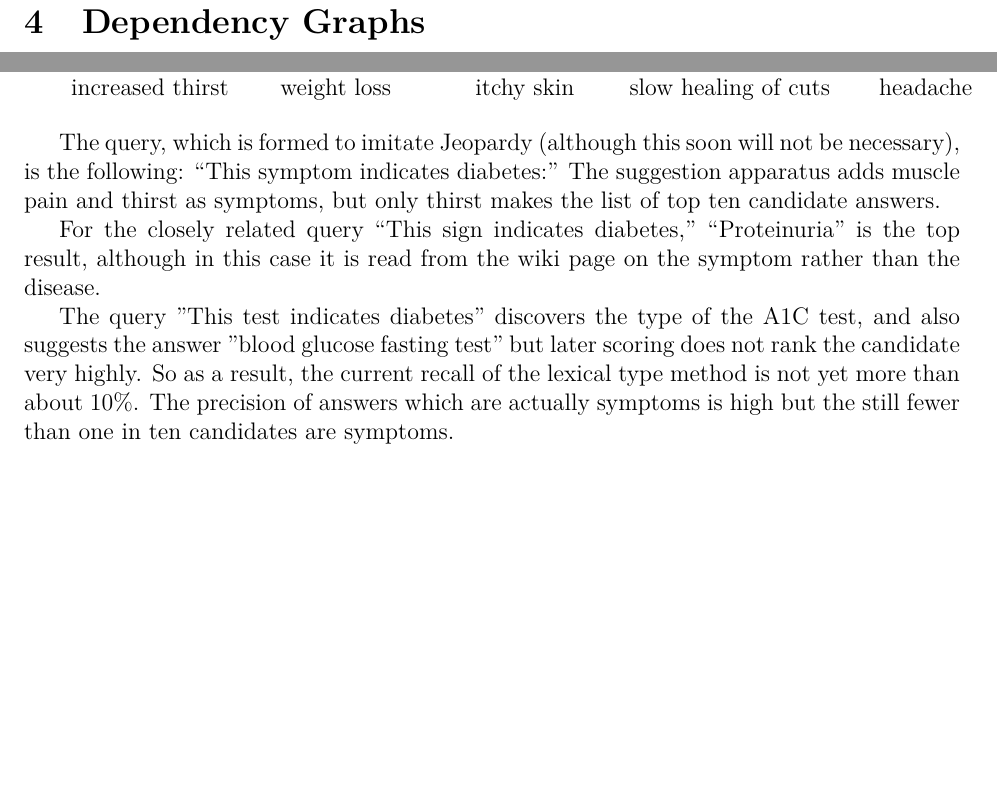
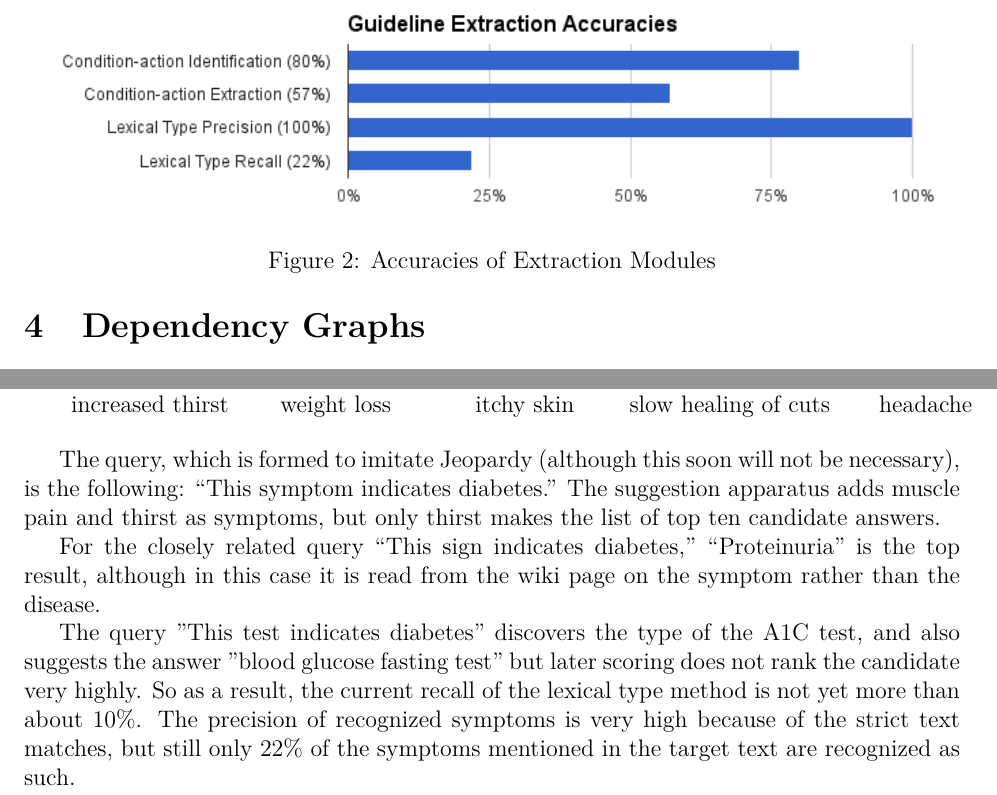
Before and after one commit to hematialam/Guidelines, a LaTeX paper (report/guidelines.tex): two parts of pages 4 and 5 of 5, joined at a grey line, cut at the place of the change, the shorter picture padded with empty space. Compiled offline with pdfLaTeX.

Commit message:
Add the accuracies chart

```diff
--- a/report/guidelines.tex
+++ b/report/guidelines.tex
@@ -78,6 +78,11 @@ Also we found 11, 7, 2, 5 sentences with these patterns in A1C sentences. We ver
 
 To achieve classification performance with regular expressions, we need to make some changes in the preprocessing stage (such as converting table sentences to a set of well structured sentences, changing passive verbs to active verbs, splitting a complex sentence to several smaller simple sentences, etc.)
 
+\begin{figure}
+\includegraphics[width=\textwidth]{accuracies}
+\caption{Accuracies of Extraction Modules}
+\end{figure}
+
 \section{Dependency Graphs}
 % Integrated into Watsonsim
 We aim to improve our recognition of diagnostic criteria using other knowledge also available on Wikipedia. We can do that with many of the tools we have already been developing for question answering with Watsonsim.
@@ -119,11 +124,11 @@ increased thirst & weight loss & itchy skin & slow healing of cuts & headache  \
 \medskip
 
 The query, which is formed to imitate Jeopardy (although this soon will not be necessary), is the following: ``This symptom indicates
-diabetes:'' The suggestion apparatus adds muscle pain and thirst as symptoms, but only thirst makes the list of top ten candidate answers.
+diabetes.'' The suggestion apparatus adds muscle pain and thirst as symptoms, but only thirst makes the list of top ten candidate answers.
 
 For the closely related query ``This sign indicates diabetes,'' ``Proteinuria'' is the top result, although in this case it is read from the wiki page on the symptom rather than the disease.
 
 The query "This test indicates diabetes" discovers the type of the A1C test, and also suggests the answer "blood glucose fasting test" but later scoring does not rank the candidate very highly.
-So as a result, the current recall of the lexical type method is not yet more than about 10\%. The precision of answers which are actually symptoms is high but the still fewer than one in ten candidates are symptoms.
+So as a result, the current recall of the lexical type method is not yet more than about 10\%. The precision of recognized symptoms is very high because of the strict text matches, but still only 22\% of the symptoms mentioned in the target text are recognized as such.
 
 \end{document}
```
Also changed, not shown: report/accuracies.png (added), report/guidelines.pdf, 3 other files.
